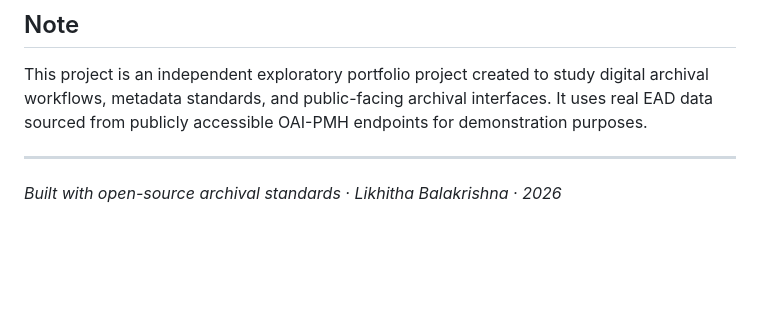
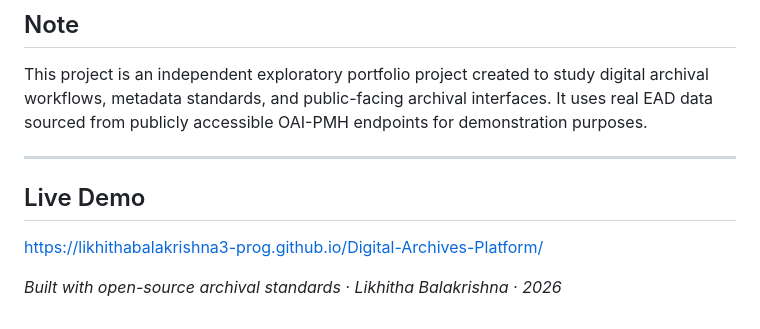
Before and after one commit to likhithabalakrishna3-prog/Digital-Archives-Platform, a Markdown page: README.md, the part around the change. Rendered like a GitHub page; blank space fills up the shorter version.

```diff
--- a/README.md
+++ b/README.md
@@ -180,4 +180,8 @@ publicly accessible OAI-PMH endpoints for demonstration purposes.
 
 ---
 
+
+## Live Demo
+https://likhithabalakrishna3-prog.github.io/Digital-Archives-Platform/
+
 *Built with open-source archival standards · Likhitha Balakrishna · 2026*
```
